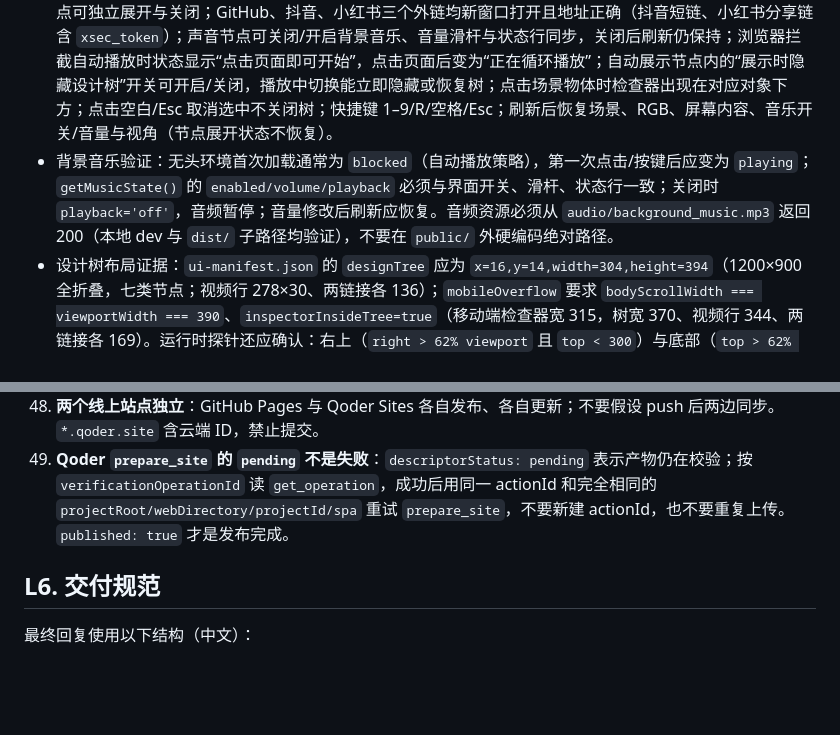
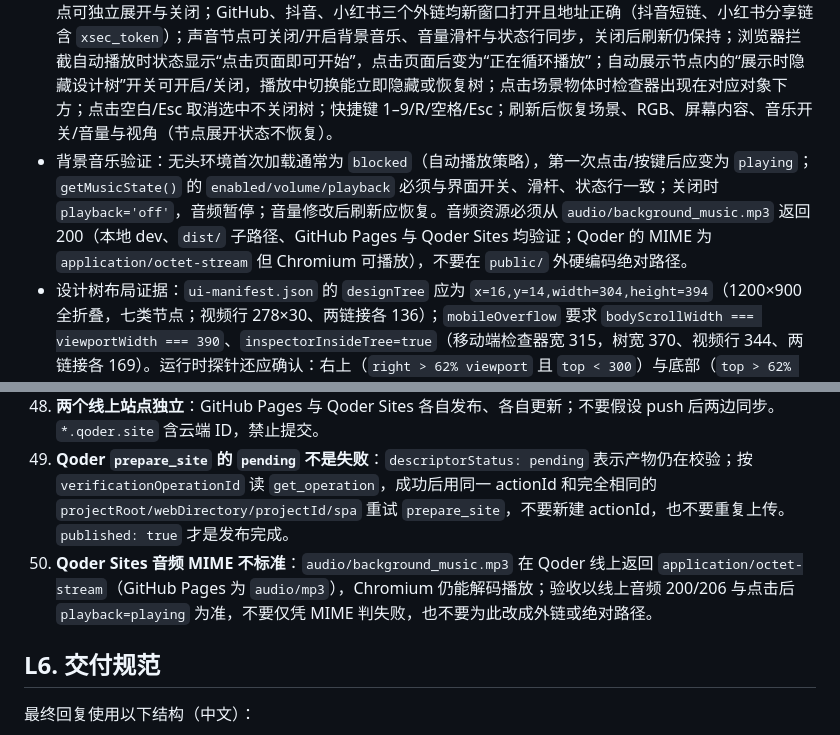
Before and after one commit to Osinglehh/digital-workstation, a Markdown page: AGENTS.md, 2 parts joined by grey strips. Drawn GitHub-style; blank space fills up the shorter version.

```diff
--- a/AGENTS.md
+++ b/AGENTS.md
@@ -510,7 +511,7 @@ node tools/capture_orbit.mjs label az el dist tx ty tz
 - `node tools/final_ui_capture.mjs`：生成桌面/移动设计树终图、`final-ui-audio.png`、`final-keyboard-rgb.png` 与 `ui-manifest.json`（含 `music` 状态）；必须实际查看节点折叠、GitHub 横条与抖音/小红书视频行、声音节点的开关/音量/状态、树内检查器、暗色主题对比度、移动端高度与横向溢出，以及键盘光池是否过曝。
 - `node tools/test_showcase.mjs`：需要 dev server；当前 **63 项断言**覆盖自动展示入口、45 秒真实进度与章节、底部实时字幕、暂停时间冻结与设备冻结、继续接续、下一章节、整树折叠不中断、隐藏控件栏后继续播放与恢复不重置、展示时隐藏设计树开关、RGB 单色/彩虹/呼吸、夜间/专注场景、完成状态、三次重播、自然完成自动恢复非默认基线（夜间/静态暖光/代码屏/合盖/左视角）、手动视角恢复与二次启停；必须 `errors: []`。无头环境用 `showcase.seek()` 定位，不要根据墙钟等待推断时间线。
 - UI 改动的人工检查：设计树标题箭头可整体折叠/展开；按住顶栏可拖动整树、拖出后仍完整落在舞台内，展开节点或改变窗口尺寸后自动收回舞台，刷新后回到左上角；视角/物品/灯光/场景/声音/自动展示/帮助节点可独立展开与关闭；GitHub、抖音、小红书三个外链均新窗口打开且地址正确（抖音短链、小红书分享链含 `xsec_token`）；声音节点可关闭/开启背景音乐、音量滑杆与状态行同步，关闭后刷新仍保持；浏览器拦截自动播放时状态显示“点击页面即可开始”，点击页面后变为“正在循环播放”；自动展示节点内的“展示时隐藏设计树”开关可开启/关闭，播放中切换能立即隐藏或恢复树；点击场景物体时检查器出现在对应对象下方；点击空白/Esc 取消选中不关闭树；快捷键 1–9/R/空格/Esc；刷新后恢复场景、RGB、屏幕内容、音乐开关/音量与视角（节点展开状态不恢复）。
-- 背景音乐验证：无头环境首次加载通常为 `blocked`（自动播放策略），第一次点击/按键后应变为 `playing`；`getMusicState()` 的 `enabled/volume/playback` 必须与界面开关、滑杆、状态行一致；关闭时 `playback='off'`，音频暂停；音量修改后刷新应恢复。音频资源必须从 `audio/background_music.mp3` 返回 200（本地 dev 与 `dist/` 子路径均验证），不要在 `public/` 外硬编码绝对路径。
+- 背景音乐验证：无头环境首次加载通常为 `blocked`（自动播放策略），第一次点击/按键后应变为 `playing`；`getMusicState()` 的 `enabled/volume/playback` 必须与界面开关、滑杆、状态行一致；关闭时 `playback='off'`，音频暂停；音量修改后刷新应恢复。音频资源必须从 `audio/background_music.mp3` 返回 200（本地 dev、`dist/` 子路径、GitHub Pages 与 Qoder Sites 均验证；Qoder 的 MIME 为 `application/octet-stream` 但 Chromium 可播放），不要在 `public/` 外硬编码绝对路径。
 - 设计树布局证据：`ui-manifest.json` 的 `designTree` 应为 `x=16,y=14,width=304,height=394`（1200×900 全折叠，七类节点；视频行 278×30、两链接各 136）；`mobileOverflow` 要求 `bodyScrollWidth === viewportWidth === 390`、`inspectorInsideTree=true`（移动端检查器宽 315，树宽 370、视频行 344、两链接各 169）。运行时探针还应确认：右上（`right > 62% viewport` 且 `top < 300`）与底部（`top > 62% viewport`）没有交互浮窗；选中物体后 `.object-inspector` 的 `position=static`、`insideTree=true` 且矩形完全落在树边界内（显示器实测 `[67,224,248,155]`）；七节点全展开高度 648、`.tree-body` 内容 2341 / 可视 477、页面仍为 900。
 - 玻璃/字号人工检查：面板为半透明玻璃（背后的场景可见且被 12 px 模糊），日间浅色、夜间深色玻璃都保持文字对比；标题 13 px、分类行 12.5 px、叶子 12 px、辅助 9–9.5 px；悬停有轻微底色、选中为浅蓝底 + 2 px 内嵌指示；展开箭头平滑旋转约 160 ms。不得恢复纯白实底、厚重黑色投影、显眼灰色计数胶囊或 16 px 默认按钮字号。
 - 键盘 RGB 改动：五种模式（彩虹/单色/呼吸/柔光/关闭）各截一张近景并用图像阅读查看；关闭时键缝/点光/光池全部消失；交付图更新 `final-keyboard-rgb.png`，试拍按 L4.6 删除。
@@ -701,6 +702,7 @@ node tools/capture_orbit.mjs label az el dist tx ty tz
 47. **子路径 404 回归**：只改 `base` 或只改贴图路径都会让 Pages 白屏/材质变黑；验收标准是子路径静态服务下 25/25 贴图 200，本地 `npm run dev` 正常不代表部署正常。
 48. **两个线上站点独立**：GitHub Pages 与 Qoder Sites 各自发布、各自更新；不要假设 push 后两边同步。`*.qoder.site` 含云端 ID，禁止提交。
 49. **Qoder `prepare_site` 的 `pending` 不是失败**：`descriptorStatus: pending` 表示产物仍在校验；按 `verificationOperationId` 读 `get_operation`，成功后用同一 actionId 和完全相同的 `projectRoot/webDirectory/projectId/spa` 重试 `prepare_site`，不要新建 actionId，也不要重复上传。`published: true` 才是发布完成。
+50. **Qoder Sites 音频 MIME 不标准**：`audio/background_music.mp3` 在 Qoder 线上返回 `application/octet-stream`（GitHub Pages 为 `audio/mp3`），Chromium 仍能解码播放；验收以线上音频 200/206 与点击后 `playback=playing` 为准，不要仅凭 MIME 判失败，也不要为此改成外链或绝对路径。
 
 ## L6. 交付规范
 
```
Also changed, not shown: other parts of AGENTS.md (+6 -3 lines).
